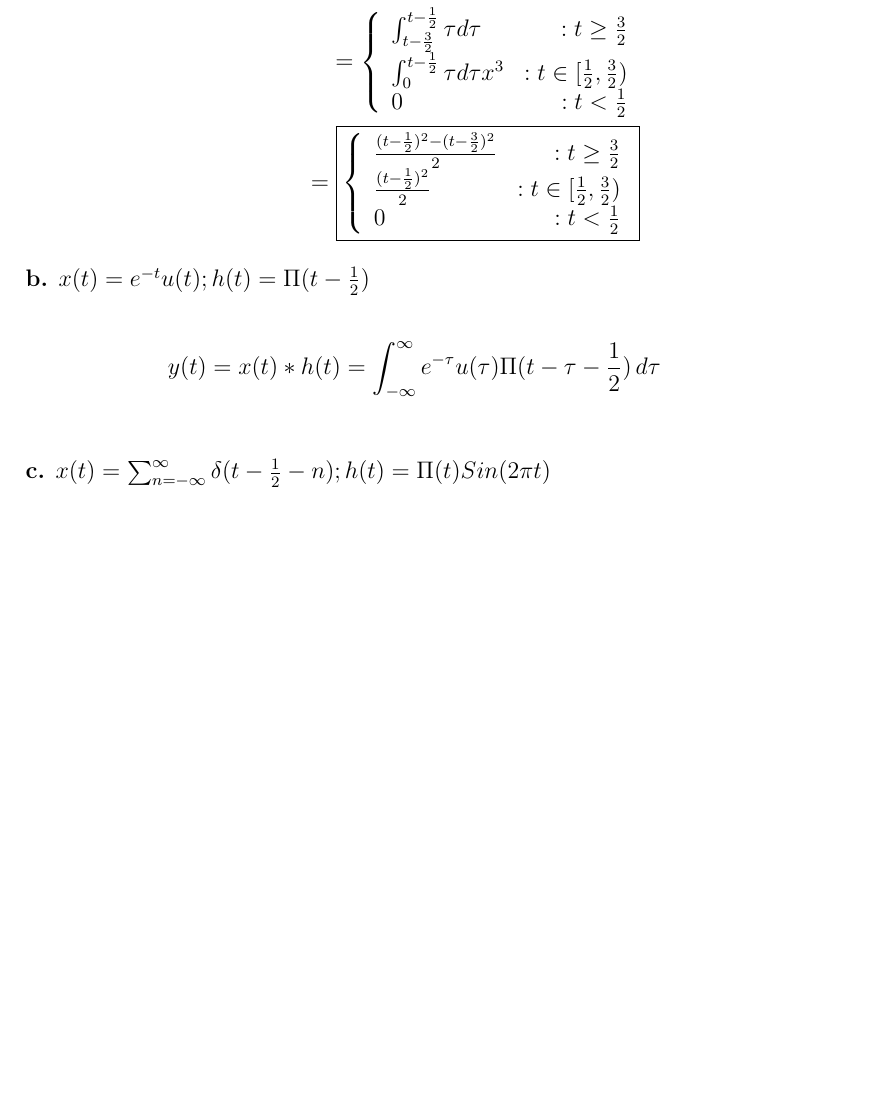
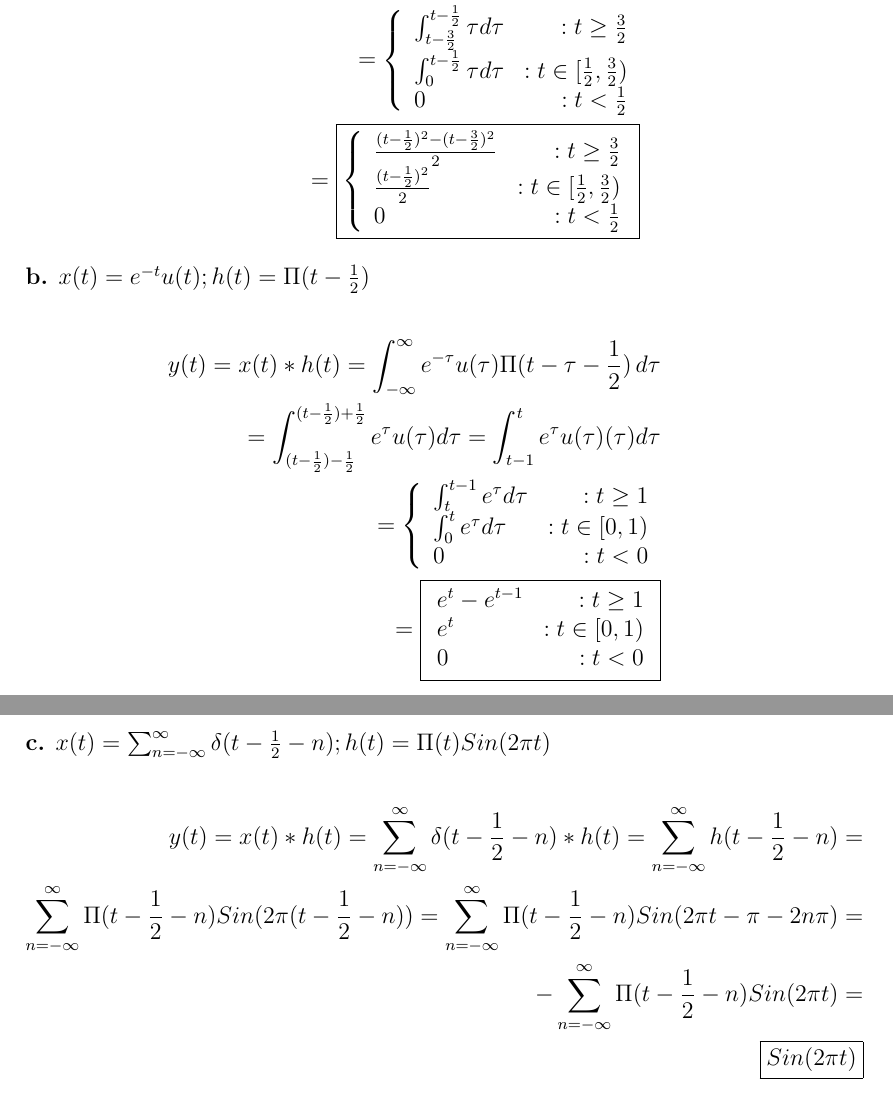
Before and after one commit to chaimleib/EE120, a LaTeX problem sheet (HW1/HW1.tex): part of page 5 of 5 before the commit and two parts of pages 5 and 6 of 6 after it, the two joined at a grey line, cut so that both start at the same text, the shorter picture padded with empty space. Compiled offline with pdfLaTeX.

Commit message:
Problem #7 is done, we need to finish the sketching and Problems #1, #2 , #3

```diff
--- a/HW1/HW1.tex
+++ b/HW1/HW1.tex
@@ -165,7 +165,7 @@ $x(t) = \Pi ( t - 1); h(t) = r(t)$ \\*
            = \left\{
   		\begin{array}{lr}
 		    \int_{t - \frac{3}{2}}^{t - \frac{1}{2}}\tau d\tau & : t\geq \frac{3}{2} \\
-		    \int_{0}^{t - \frac{1}{2}}\tau d\tau x^3 & : t \in [\frac{1}{2}, \frac{3}{2})\\
+		    \int_{0}^{t - \frac{1}{2}}\tau d\tau & : t \in [\frac{1}{2}, \frac{3}{2})\\
 	              0 & : t < \frac{1}{2}
 		  \end{array}
 	\right. \\
@@ -184,7 +184,33 @@ $x(t) = \Pi ( t - 1); h(t) = r(t)$ \\*
 $x(t) = e^{-t}u(t); h(t) = \Pi (t - \frac{1}{2})$\\*
 \begin{align*}
 	y(t) = x(t) * h(t) = \int_{-\infty}^{\infty} e^{-\tau}u(\tau) \Pi (t - \tau - \frac{1}{2}) \, d\tau \\
+	= \int_{(t - \frac{1}{2}) - \frac{1}{2}}^{(t - \frac{1}{2}) + \frac{1}{2}}e^\tau u(\tau) d\tau
+	= \int_{t - 1}^{t}e^\tau u(\tau)(\tau) d\tau \\
+           = \left\{
+  		\begin{array}{lr}
+		    \int_{t}^{t - 1}e^\tau  d\tau & : t\geq 1 \\
+		    \int_{0}^{t}e^\tau d\tau & : t \in [0, 1)\\
+	              0 & : t < 0
+		  \end{array}
+	\right. \\
+	=
+	\boxed{
+	\begin{array}{lr}
+		    e^t - e^{t - 1} & : t\geq 1 \\
+		    e^t & : t \in [0, 1)\\
+	              0 & : t < 0
+	 \end{array}
+	}
 \end{align*}
 \textbf{c.}
 $x(t) = \sum_{n = -\infty}^{\infty} \delta(t - \frac{1}{2} - n) ; h(t) = \Pi(t)Sin(2\pi t)$\\*
+\begin{align*}
+	y(t) = x(t) * h(t) = \sum_{n = -\infty}^{\infty} \delta(t - \frac{1}{2} - n) * h(t)	=
+	\sum_{n = -\infty}^{\infty}h(t - \frac{1}{2} - n) = \\
+	\sum_{n = -\infty}^{\infty} \Pi(t - \frac{1}{2} - n)Sin(2\pi (t - \frac{1}{2} - n)) =
+	\sum_{n = -\infty}^{\infty} \Pi(t - \frac{1}{2} - n)Sin(2\pi t - \pi - 2 n \pi ) = \\
+	-\sum_{n = -\infty}^{\infty} \Pi(t - \frac{1}{2} - n)Sin(2\pi t) = \\
+	\boxed{Sin(2\pi t)}
+\end{align*}
+
 \end{document}
```
